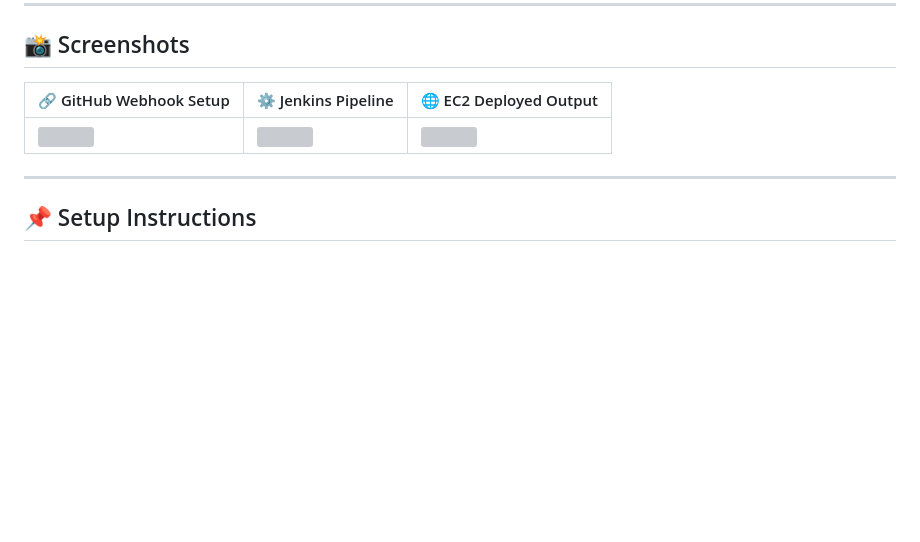
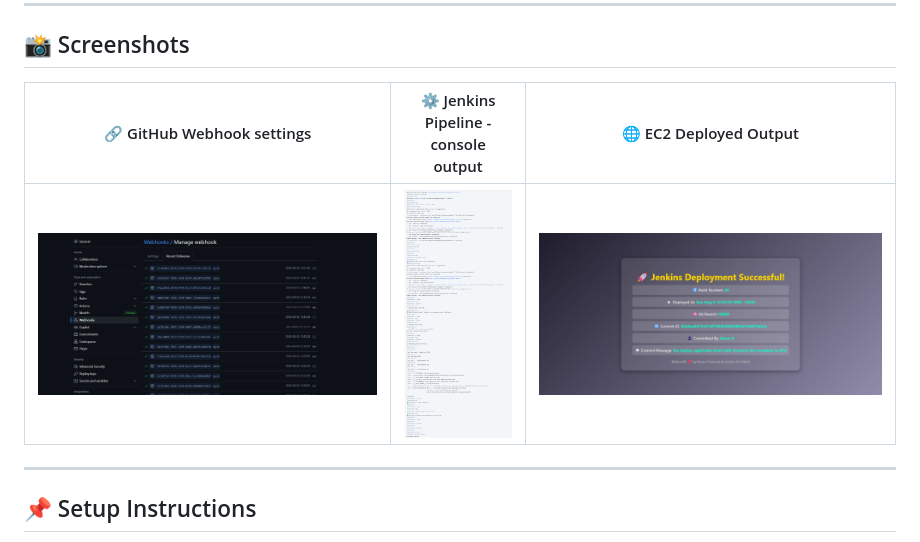
Before and after one commit to KaranPrince/jenkins-node-ci, a Markdown page: README.md, the part around the change printed below. Rendered like a GitHub page; blank space fills up the shorter version; grey boxes are pictures that could not be loaded.

```diff
--- a/README.md
+++ b/README.md
@@ -94,9 +98,9 @@ Git Metadata shown in a styled HTML page.
 
 ## 📸 Screenshots
 
-| 🔗 GitHub Webhook Setup | ⚙️ Jenkins Pipeline | 🌐 EC2 Deployed Output |
+| 🔗 GitHub Webhook settings | ⚙️ Jenkins Pipeline - console output | 🌐 EC2 Deployed Output |
 |-------------------------|--------------------|------------------------|
-| ![](assets/webhook.png) | ![](assets/pipeline.png) | ![](assets/output.png) |
+| ![](assets/github-webhook-settings.png) | ![](assets/jenkins-build-output.png) | ![](assets/deployment-success-page.png) |
 
 ---
 
```
Also changed, not shown: other parts of README.md (+4 -0 lines).
